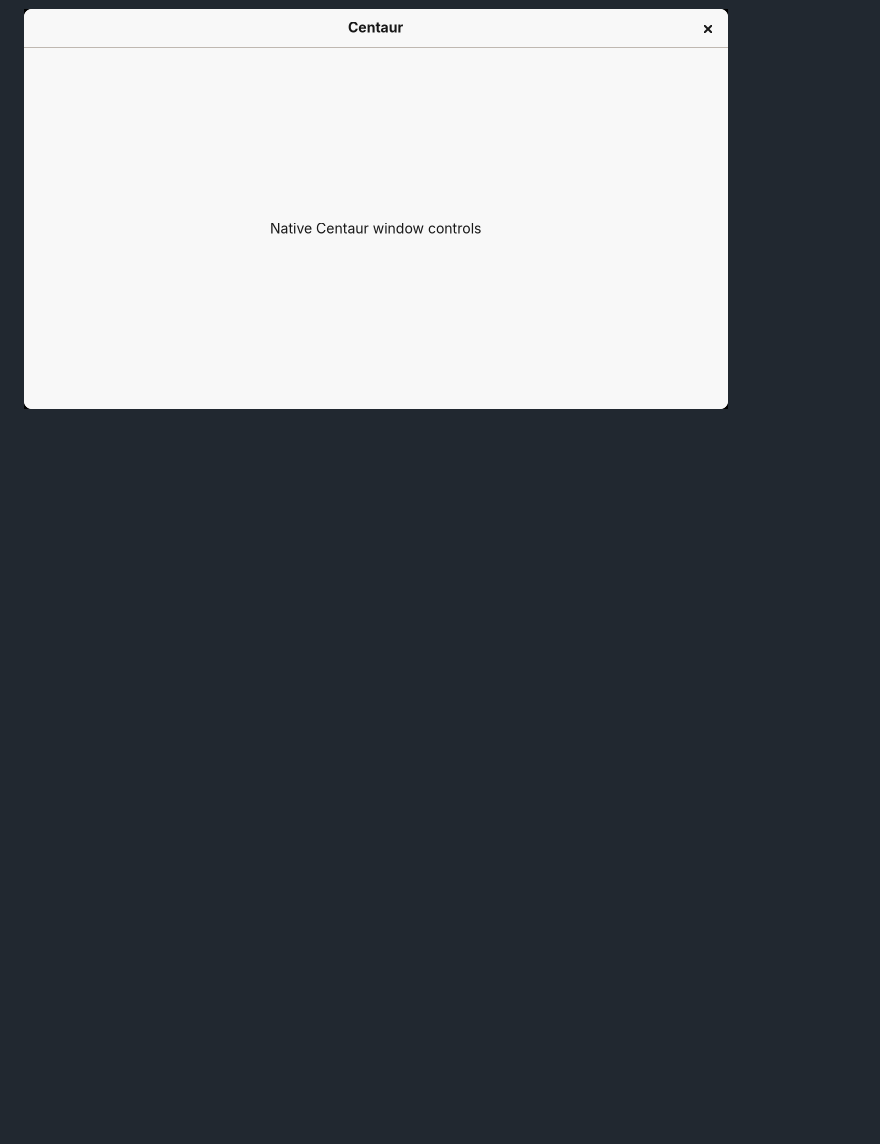
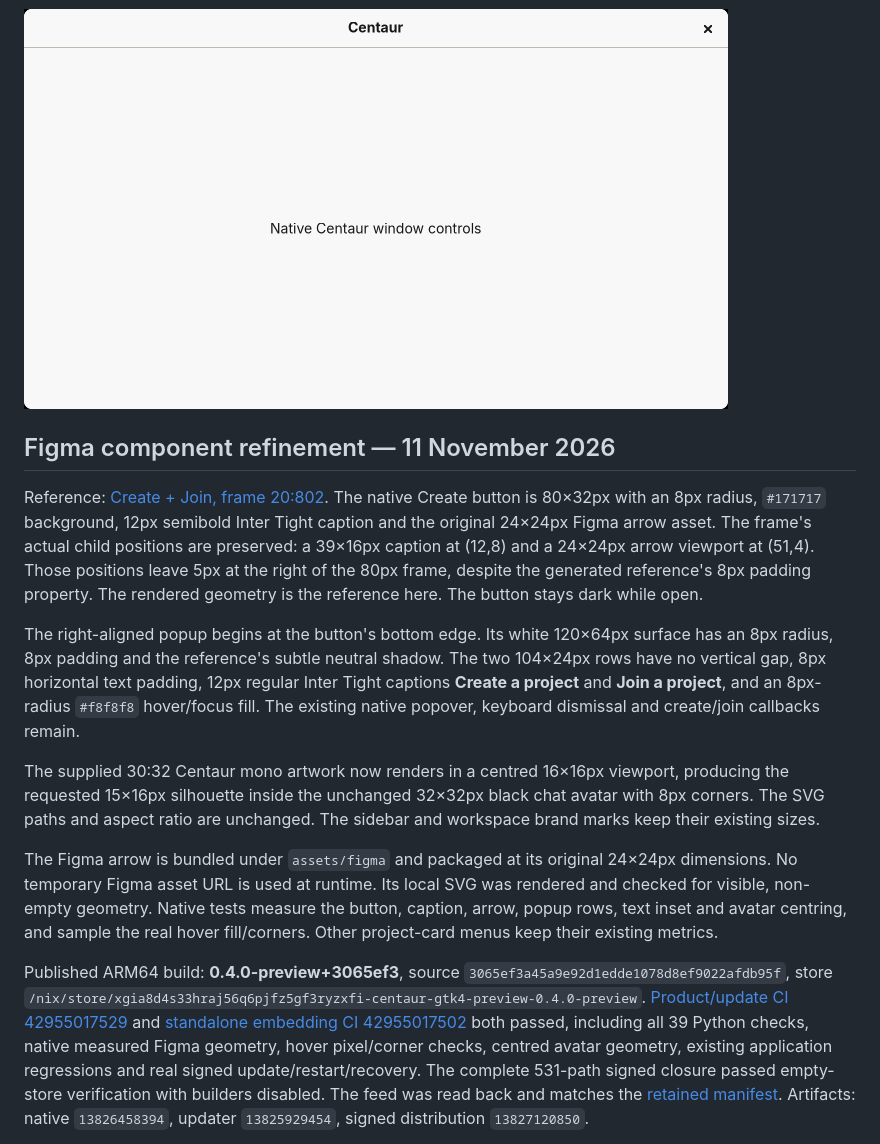
Before and after one commit to mattatgit/Centaur, a Markdown page: docs/GTK4_UI_REFERENCE.md, the part around one of its changes. Rendered like a GitHub page; blank space fills up the shorter version.

```diff
--- a/docs/GTK4_UI_REFERENCE.md
+++ b/docs/GTK4_UI_REFERENCE.md
@@ -220,3 +220,46 @@ Selected native screenshots were inspected and retained for review:
 ![Chat layout and Centaur avatar](evidence/gtk4-chat-b31da05/chat.png)
 
 ![Native top and bottom window corners](evidence/gtk4-chat-b31da05/window.png)
+
+## Figma component refinement — 11 November 2026
+
+Reference: [Create + Join, frame 20:802](https://www.figma.com/design/9RnuP79pD007wjhTdXZ5WW/Centaur?node-id=20-802).
+The native Create button is 80×32px with an 8px radius, `#171717` background,
+12px semibold Inter Tight caption and the original 24×24px Figma arrow asset.
+The frame's actual child positions are preserved: a 39×16px caption at (12,8)
+and a 24×24px arrow viewport at (51,4). Those positions leave 5px at the right
+of the 80px frame, despite the generated reference's 8px padding property.
+The rendered geometry is the reference here. The button stays dark while open.
+
+The right-aligned popup begins at the button's bottom edge. Its white 120×64px
+surface has an 8px radius, 8px padding and the reference's subtle neutral
+shadow. The two 104×24px rows have no vertical gap, 8px horizontal text padding,
+12px regular Inter Tight captions **Create a project** and **Join a project**,
+and an 8px-radius `#f8f8f8` hover/focus fill. The existing native popover,
+keyboard dismissal and create/join callbacks remain.
+
+The supplied 30:32 Centaur mono artwork now renders in a centred 16×16px
+viewport, producing the requested 15×16px silhouette inside the unchanged
+32×32px black chat avatar with 8px corners. The SVG paths and aspect ratio are
+unchanged. The sidebar and workspace brand marks keep their existing sizes.
+
+The Figma arrow is bundled under `assets/figma` and packaged at its original
+24×24px dimensions. No temporary Figma asset URL is used at runtime. Its local
+SVG was rendered and checked for visible, non-empty geometry. Native tests
+measure the button, caption, arrow, popup rows, text inset and avatar centring,
+and sample the real hover fill/corners. Other project-card menus keep their
+existing metrics.
+
+Published ARM64 build: **0.4.0-preview+3065ef3**, source
+`3065ef3a45a9e92d1edde1078d8ef9022afdb95f`, store
+`/nix/store/xgia8d4s33hraj56q6pjfz5gf3ryzxfi-centaur-gtk4-preview-0.4.0-preview`.
+[Product/update CI 42955017529](https://github.com/mattatgit/Centaur/actions/runs/42955017529)
+and [standalone embedding CI 42955017502](https://github.com/mattatgit/Centaur/actions/runs/42955017502)
+both passed, including all 39 Python checks, native measured Figma geometry,
+hover pixel/corner checks, centred avatar geometry, existing application
+regressions and real signed update/restart/recovery. The complete 531-path
+signed closure passed empty-store verification with builders disabled. The
+feed was read back and matches the [retained manifest](evidence/gtk4-figma-3065ef3/manifest.json).
+Artifacts: native `13826458394`, updater `13825929454`, signed distribution
+`13827120850`.
+
```
Also changed, not shown: other parts of docs/GTK4_UI_REFERENCE.md (+13 -2 lines), docs/evidence/gtk4-figma-3065ef3/chat-avatar.png (added), docs/evidence/gtk4-figma-3065ef3/create-menu-hover.png (added), 3 other files.
